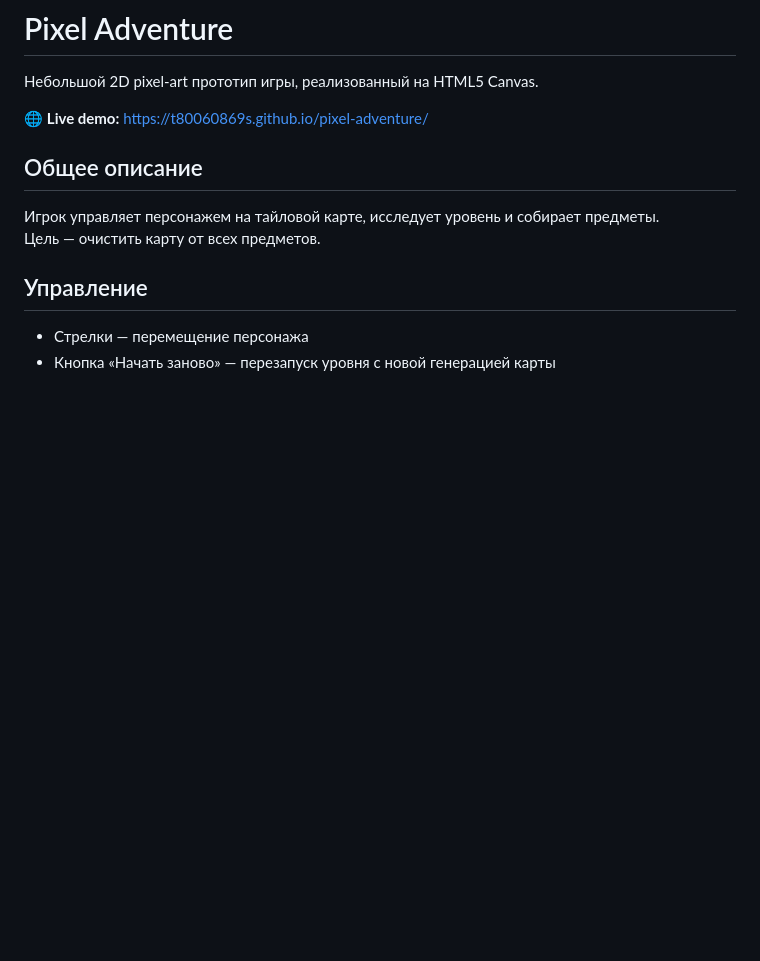
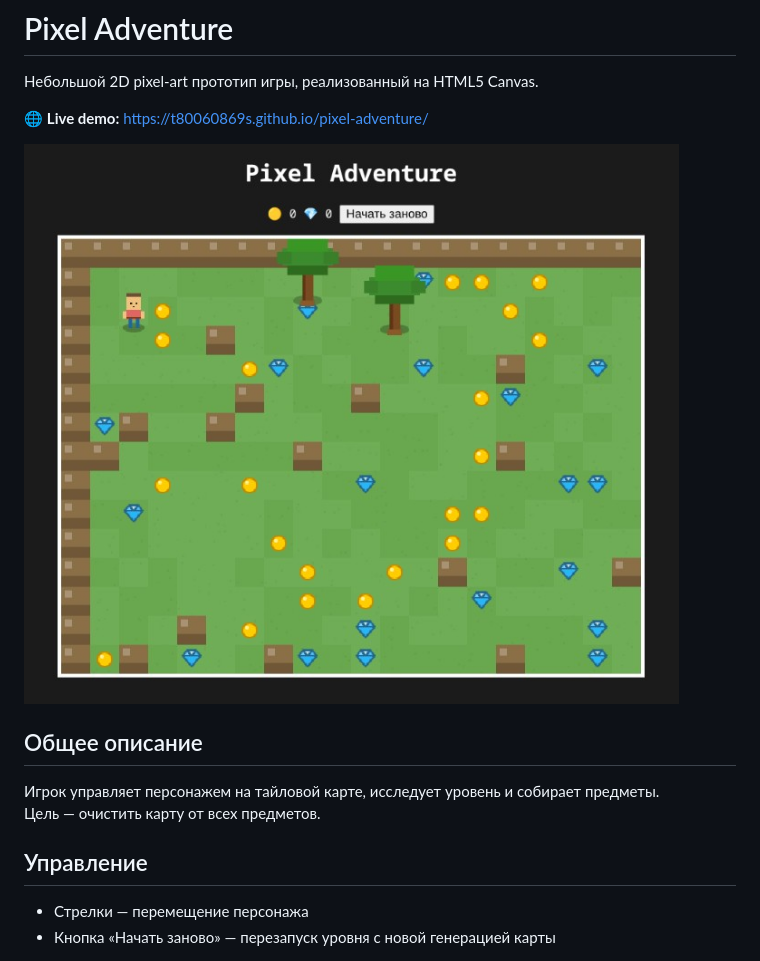
Before and after one commit to t80060869s/pixel-adventure, a Markdown page: README.md, the part around the change. GitHub-like rendering; pictures changed too: img/game.jpg (added); blank space fills up the shorter version.

Commit message:
Добавил картинку

```diff
--- a/README.md
+++ b/README.md
@@ -3,6 +3,8 @@
 Небольшой 2D pixel-art прототип игры, реализованный на HTML5 Canvas.
 
 🌐 **Live demo:** https://t80060869s.github.io/pixel-adventure/
+
+![Image alt](https://github.com/t80060869s/pixel-adventure/raw/main/img/game.jpg)
 
 ## Общее описание
 Игрок управляет персонажем на тайловой карте, исследует уровень и собирает предметы.
```
